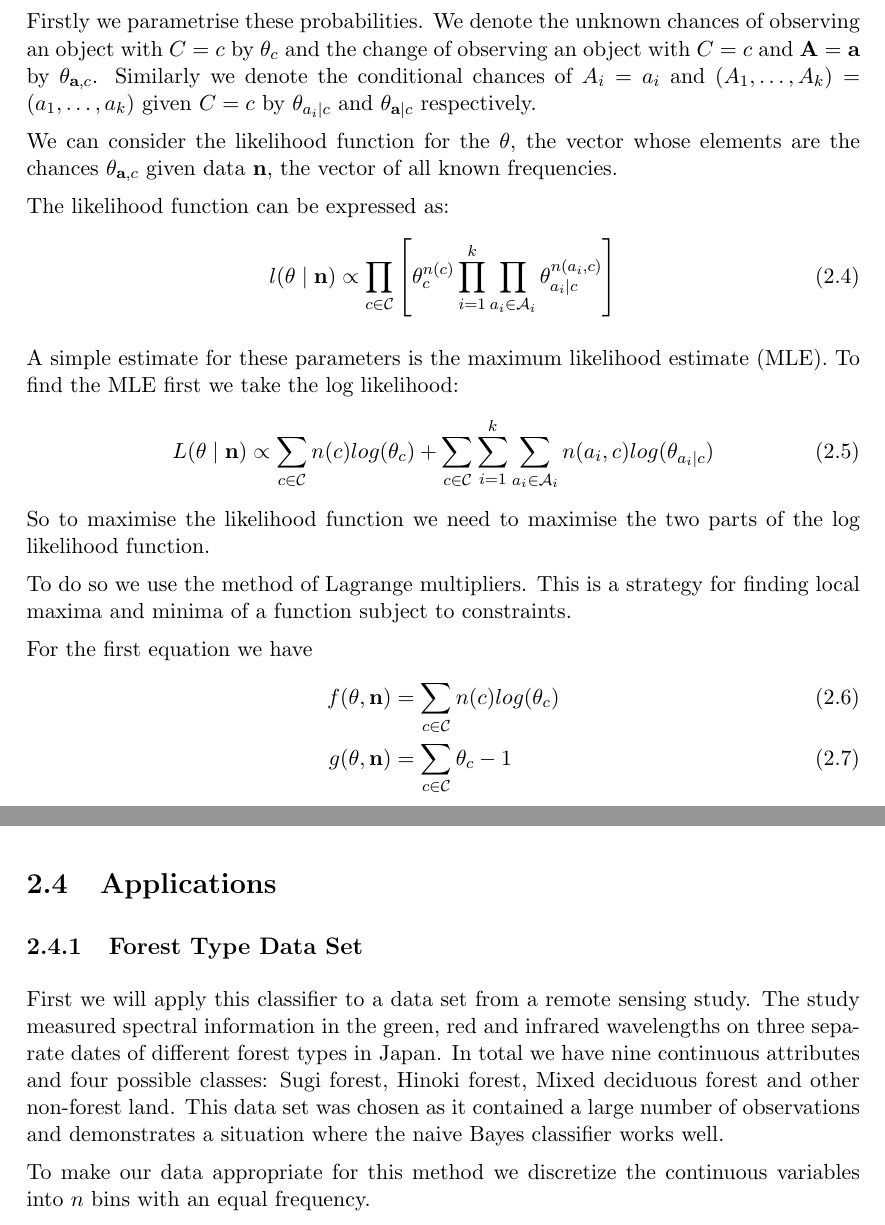
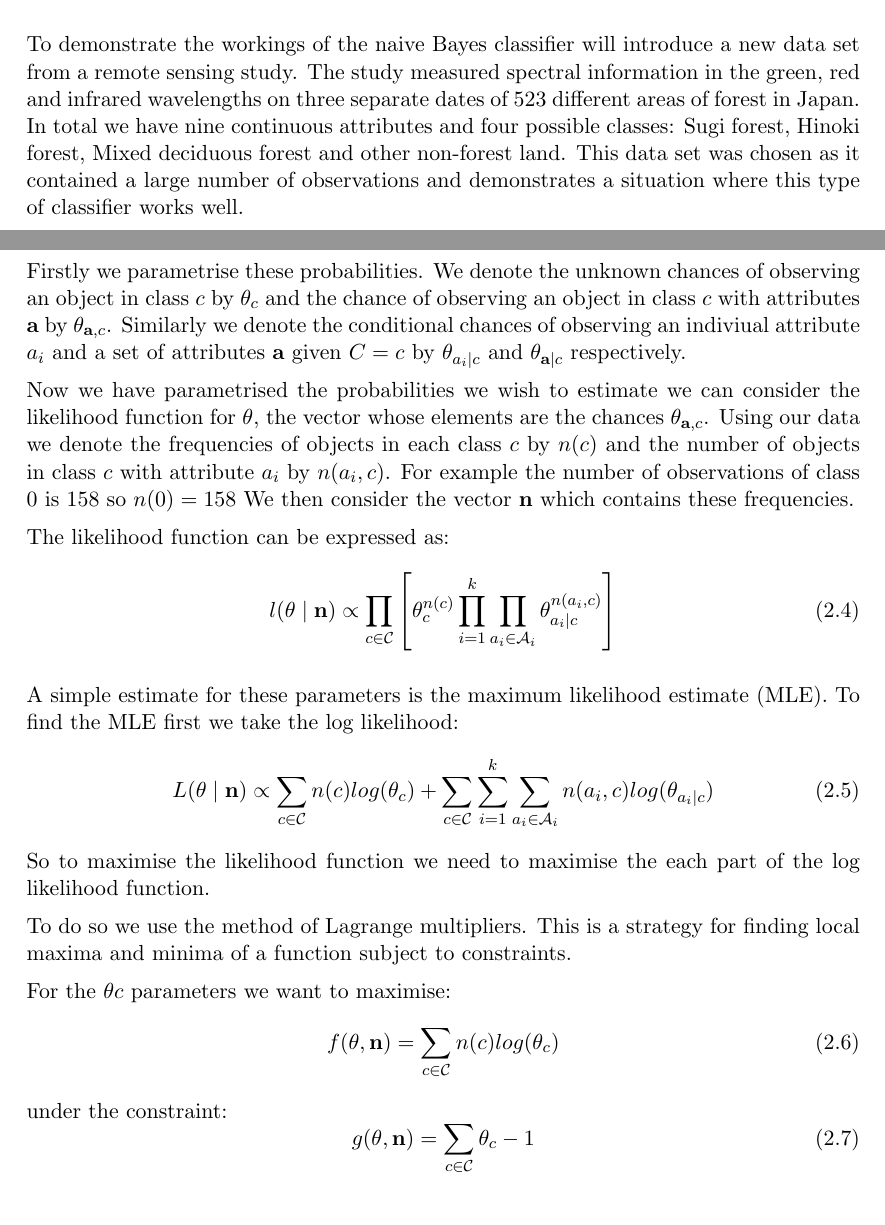
Before and after one commit to ben-willis/credal-classification-project, a LaTeX document (report/report.tex, which reads report/2_nbc.tex): two parts of pages 7 and 8 of 11 before the commit and two parts of pages 6 and 7 of 11 after it, joined at a grey line, cut at the place of the change. Compiled offline with pdfLaTeX.

Commit message:
Reworked chapter 2 writing

```diff
--- a/report/2_nbc.tex
+++ b/report/2_nbc.tex
@@ -4,3 +2,6 @@
 
 \section{Theory}
 
+To demonstrate the workings of the naive Bayes classifier will introduce a new data set from a remote sensing study.
+The study measured spectral information in the green, red and infrared wavelengths on three separate dates of $523$ different areas of forest in Japan.
+In total we have nine continuous attributes and four possible classes: Sugi forest, Hinoki forest, Mixed deciduous forest and other non-forest land. This data set was chosen as it contained a large number of observations and demonstrates a situation where this type of classifier works well.
@@ -32,10 +36,13 @@ We also note that $P(\mathbf{a})$ is not dependent on $C$ hence we can write our
 Now that we have our method for making our decision we need to estimate the required probabilities.
 
 Firstly we parametrise these probabilities.
-We denote the unknown chances of observing an object with $C=c$ by $\theta_c$ and the change of observing an object with $C=c$ and $\mathbf{A} = \mathbf{a}$ by $\theta_{\mathbf{a}, c}$.
-Similarly we denote the conditional chances of $A_i=a_i$ and $(A_1,\dots,A_k)=(a_1,\dots,a_k)$ given $C=c$ by $\theta_{a_i \mid c}$ and $\theta_{\mathbf{a} \mid c}$ respectively.
+We denote the unknown chances of observing an object in class $c$ by $\theta_c$ and the chance of observing an object in class $c$ with attributes $\mathbf{a}$ by $\theta_{\mathbf{a}, c}$.
+Similarly we denote the conditional chances of observing an indiviual attribute $a_i$ and a set of attributes $\mathbf{a}$ given $C=c$ by $\theta_{a_i \mid c}$ and $\theta_{\mathbf{a} \mid c}$ respectively.
 
-We can consider the likelihood function for the $\mathbf{\theta}$, the vector whose elements are the chances $\theta_{\mathbf{a}, c}$ given data $\mathbf{n}$, the vector of all known frequencies.
+Now we have parametrised the probabilities we wish to estimate we can consider the likelihood function for $\mathbf{\theta}$, the vector whose elements are the chances $\theta_{\mathbf{a}, c}$.
+Using our data we denote the frequencies of objects in each class $c$ by $n(c)$ and the number of objects in class $c$ with attribute $a_i$ by $n(a_i, c)$.
+For example the number of observations of class $0$ is $158$ so $n(0) = 158$
+We then consider the vector $\mathbf{n}$ which contains these frequencies.
 
 The likelihood function can be expressed as:
 \begin{equation} \label{likelihood}
@@ -47,16 +54,19 @@ To find the MLE first we take the log likelihood:
 \begin{equation}
 	L(\mathbf{\theta} \mid \mathbf{n}) \propto \sum_{c \in \mathcal{C}}  n(c)log(\theta_c) + \sum_{c \in \mathcal{C}} \sum_{i=1}^k \sum_{a_i \in \mathcal{A}_i} n(a_i, c) log(\theta_{a_i \mid c})
 \end{equation}
-So to maximise the likelihood function we need to maximise the two parts of the log likelihood function.
+So to maximise the likelihood function we need to maximise the each part of the log likelihood function.
 
 To do so we use the method of Lagrange multipliers.
 This is a strategy for finding local maxima and minima of a function subject to constraints.
 
-For the first equation we have
-\begin{align}
-	f(\mathbf{\theta}, \mathbf{n})& = \sum_{c \in \mathcal{C}}  n(c)log(\theta_c) \\
-	g(\mathbf{\theta}, \mathbf{n})& = \sum_{c \in \mathcal{C}}  \theta_c - 1
-\end{align}
+For the $\theta{c}$ parameters we want to maximise:
+\begin{equation}
+	f(\mathbf{\theta}, \mathbf{n}) = \sum_{c \in \mathcal{C}}  n(c)log(\theta_c)
+\end{equation}
+under the constraint:
+\begin{equation}
+	g(\mathbf{\theta}, \mathbf{n}) = \sum_{c \in \mathcal{C}}  \theta_c - 1
+\end{equation}
 This gives us our Lagrangian:
 \begin{equation}
 	\mathcal{L}(\mathbf{\theta}, \mathbf{n}, \lambda) = \sum_{c \in \mathcal{C}}  n(c)log(\theta_c) - \lambda(\sum_{c \in \mathcal{C}}  \theta_c - 1)
@@ -85,12 +94,5 @@ The choice of $k$ leads to different types of cross validation.
 A standard choice is $k=10$. A special case of cross validation is when $k=n$ (the number of observations).
 This is knowns as \textit{leave-one-out cross validation} \cite{Priddy05}.
 
-\section{Applications}
+The accuracy of the classifier is 82.37\% on this data set, using 10-fold cross validation.
 
-\subsection{Forest Type Data Set}
-
-First we will apply this classifier to a data set from a remote sensing study.
-The study measured spectral information in the green, red and infrared wavelengths on three separate dates of different forest types in Japan.
-In total we have nine continuous attributes and four possible classes: Sugi forest, Hinoki forest, Mixed deciduous forest and other non-forest land. This data set was chosen as it contained a large number of observations and demonstrates a situation where the naive Bayes classifier works well.
-
-To make our data appropriate for this method we discretize the continuous variables into $n$ bins with an equal frequency.
```
Also changed, not shown: report/2_nbc.tex (31 more changed lines).
